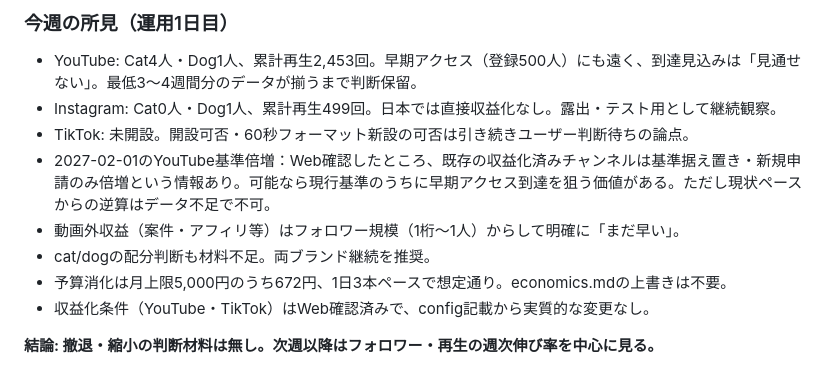
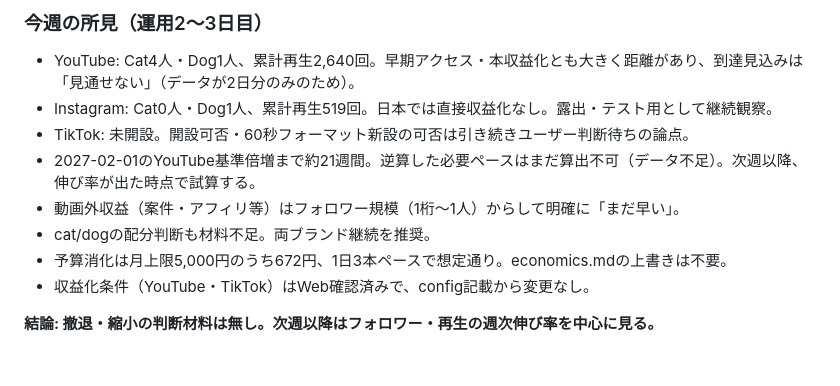
Before and after one commit to suzusho921217-cyber/suzusho, a Markdown page: docs/monetization_roadmap.md, the part around one of its changes. Drawn GitHub-style.

Commit message:
strategy-review: 週次所見を更新

```diff
--- a/docs/monetization_roadmap.md
+++ b/docs/monetization_roadmap.md
@@ -48,14 +48,14 @@
 
-### 今週の所見（運用1日目）
+### 今週の所見（運用2〜3日目）
 
-- YouTube: Cat4人・Dog1人、累計再生2,453回。早期アクセス（登録500人）にも遠く、到達見込みは「見通せない」。最低3〜4週間分のデータが揃うまで判断保留。
-- Instagram: Cat0人・Dog1人、累計再生499回。日本では直接収益化なし。露出・テスト用として継続観察。
+- YouTube: Cat4人・Dog1人、累計再生2,640回。早期アクセス・本収益化とも大きく距離があり、到達見込みは「見通せない」（データが2日分のみのため）。
+- Instagram: Cat0人・Dog1人、累計再生519回。日本では直接収益化なし。露出・テスト用として継続観察。
 - TikTok: 未開設。開設可否・60秒フォーマット新設の可否は引き続きユーザー判断待ちの論点。
-- 2027-02-01のYouTube基準倍増：Web確認したところ、既存の収益化済みチャンネルは基準据え置き・新規申請のみ倍増という情報あり。可能なら現行基準のうちに早期アクセス到達を狙う価値がある。ただし現状ペースからの逆算はデータ不足で不可。
+- 2027-02-01のYouTube基準倍増まで約21週間。逆算した必要ペースはまだ算出不可（データ不足）。次週以降、伸び率が出た時点で試算する。
 - 動画外収益（案件・アフィリ等）はフォロワー規模（1桁〜1人）からして明確に「まだ早い」。
 - cat/dogの配分判断も材料不足。両ブランド継続を推奨。
 - 予算消化は月上限5,000円のうち672円、1日3本ペースで想定通り。economics.mdの上書きは不要。
-- 収益化条件（YouTube・TikTok）はWeb確認済みで、config記載から実質的な変更なし。
+- 収益化条件（YouTube・TikTok）はWeb確認済みで、config記載から変更なし。
 
 **結論: 撤退・縮小の判断材料は無し。次週以降はフォロワー・再生の週次伸び率を中心に見る。**
 
```
Also changed, not shown: other parts of docs/monetization_roadmap.md (+1 -1 lines).
